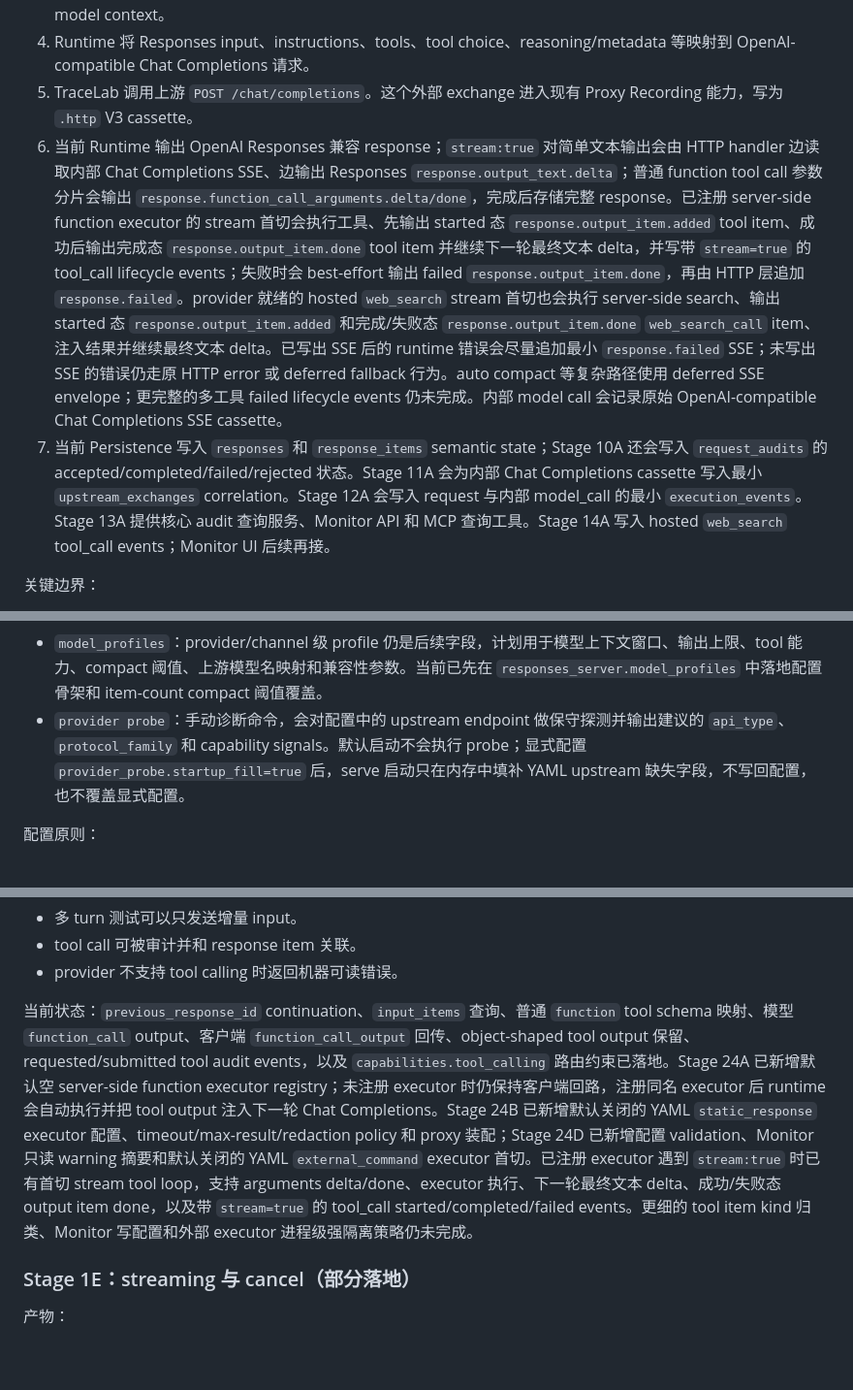
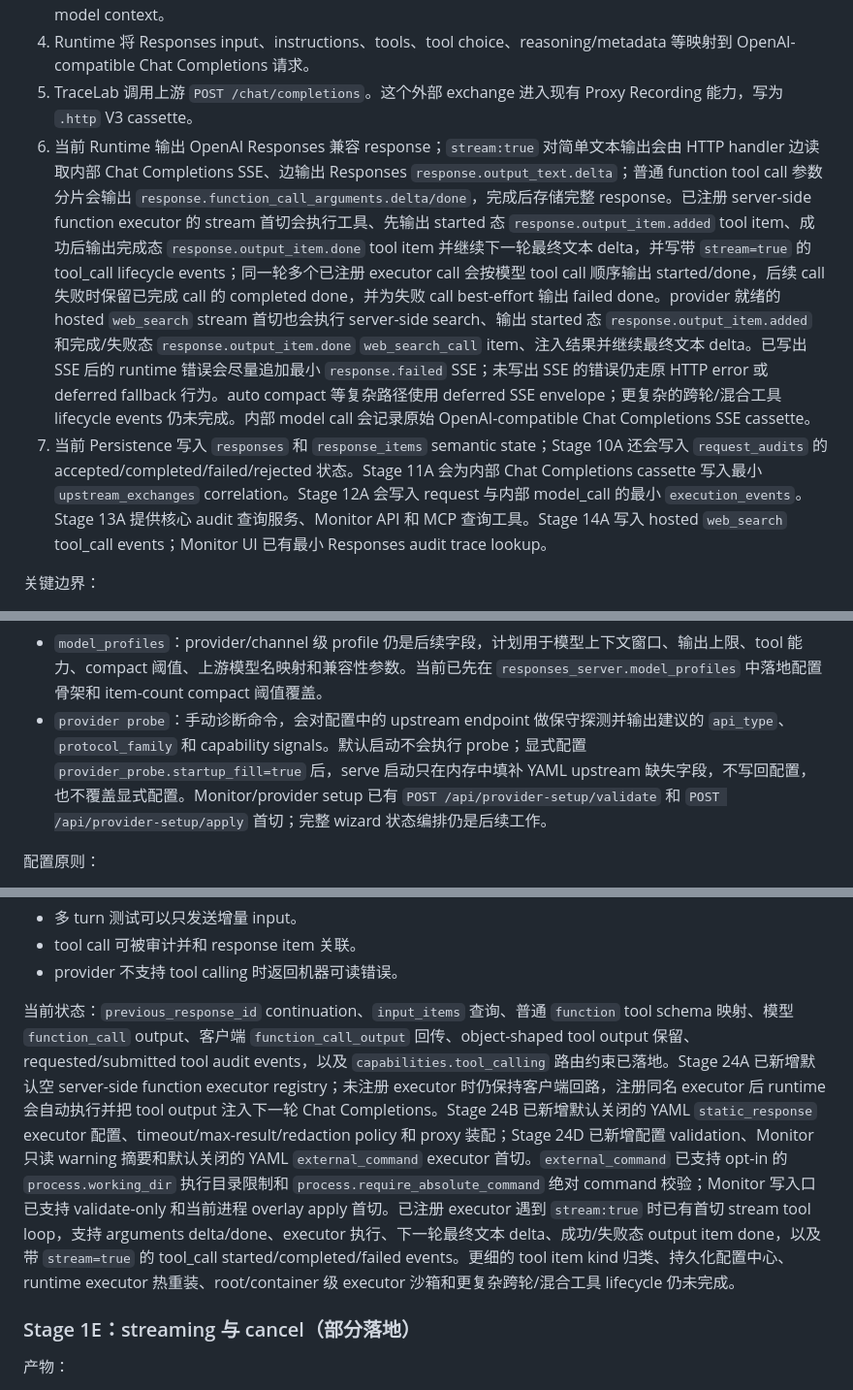
Before and after one commit to kingfs/llm-tracelab, a Markdown page: docs/RESPONSES_SERVER_DESIGN.md, 3 parts joined by grey strips. Shown at 97% size. GitHub-like rendering; blank space fills up the shorter version.

Commit message:
docs: refresh responses server design status

```diff
--- a/docs/RESPONSES_SERVER_DESIGN.md
+++ b/docs/RESPONSES_SERVER_DESIGN.md
@@ -119,8 +119,8 @@ client
 3. Responses Runtime 读取 `previous_response_id`、conversation item 和 request input，构造当前 turn 的 model context。
 4. Runtime 将 Responses input、instructions、tools、tool choice、reasoning/metadata 等映射到 OpenAI-compatible Chat Completions 请求。
 5. TraceLab 调用上游 `POST /chat/completions`。这个外部 exchange 进入现有 Proxy Recording 能力，写为 `.http` V3 cassette。
-6. 当前 Runtime 输出 OpenAI Responses 兼容 response；`stream:true` 对简单文本输出会由 HTTP handler 边读取内部 Chat Completions SSE、边输出 Responses `response.output_text.delta`；普通 function tool call 参数分片会输出 `response.function_call_arguments.delta/done`，完成后存储完整 response。已注册 server-side function executor 的 stream 首切会执行工具、先输出 started 态 `response.output_item.added` tool item、成功后输出完成态 `response.output_item.done` tool item 并继续下一轮最终文本 delta，并写带 `stream=true` 的 tool_call lifecycle events；失败时会 best-effort 输出 failed `response.output_item.done`，再由 HTTP 层追加 `response.failed`。provider 就绪的 hosted `web_search` stream 首切也会执行 server-side search、输出 started 态 `response.output_item.added` 和完成/失败态 `response.output_item.done` `web_search_call` item、注入结果并继续最终文本 delta。已写出 SSE 后的 runtime 错误会尽量追加最小 `response.failed` SSE；未写出 SSE 的错误仍走原 HTTP error 或 deferred fallback 行为。auto compact 等复杂路径使用 deferred SSE envelope；更完整的多工具 failed lifecycle events 仍未完成。内部 model call 会记录原始 OpenAI-compatible Chat Completions SSE cassette。
-7. 当前 Persistence 写入 `responses` 和 `response_items` semantic state；Stage 10A 还会写入 `request_audits` 的 accepted/completed/failed/rejected 状态。Stage 11A 会为内部 Chat Completions cassette 写入最小 `upstream_exchanges` correlation。Stage 12A 会写入 request 与内部 model_call 的最小 `execution_events`。Stage 13A 提供核心 audit 查询服务、Monitor API 和 MCP 查询工具。Stage 14A 写入 hosted `web_search` tool_call events；Monitor UI 后续再接。
+6. 当前 Runtime 输出 OpenAI Responses 兼容 response；`stream:true` 对简单文本输出会由 HTTP handler 边读取内部 Chat Completions SSE、边输出 Responses `response.output_text.delta`；普通 function tool call 参数分片会输出 `response.function_call_arguments.delta/done`，完成后存储完整 response。已注册 server-side function executor 的 stream 首切会执行工具、先输出 started 态 `response.output_item.added` tool item、成功后输出完成态 `response.output_item.done` tool item 并继续下一轮最终文本 delta，并写带 `stream=true` 的 tool_call lifecycle events；同一轮多个已注册 executor call 会按模型 tool call 顺序输出 started/done，后续 call 失败时保留已完成 call 的 completed done，并为失败 call best-effort 输出 failed done。provider 就绪的 hosted `web_search` stream 首切也会执行 server-side search、输出 started 态 `response.output_item.added` 和完成/失败态 `response.output_item.done` `web_search_call` item、注入结果并继续最终文本 delta。已写出 SSE 后的 runtime 错误会尽量追加最小 `response.failed` SSE；未写出 SSE 的错误仍走原 HTTP error 或 deferred fallback 行为。auto compact 等复杂路径使用 deferred SSE envelope；更复杂的跨轮/混合工具 lifecycle events 仍未完成。内部 model call 会记录原始 OpenAI-compatible Chat Completions SSE cassette。
+7. 当前 Persistence 写入 `responses` 和 `response_items` semantic state；Stage 10A 还会写入 `request_audits` 的 accepted/completed/failed/rejected 状态。Stage 11A 会为内部 Chat Completions cassette 写入最小 `upstream_exchanges` correlation。Stage 12A 会写入 request 与内部 model_call 的最小 `execution_events`。Stage 13A 提供核心 audit 查询服务、Monitor API 和 MCP 查询工具。Stage 14A 写入 hosted `web_search` tool_call events；Monitor UI 已有最小 Responses audit trace lookup。
 
 关键边界：
 
@@ -171,7 +171,7 @@ providers:
 - `mode`：TraceLab 对该 provider 的处理模式。当前接受空值、`proxy`、`record_only`、`server`、`responses_server`；空值保持历史兼容。
 - `capabilities`：当前代码支持 `responses`、`chat_completions`、`tool_calling`、`embeddings`、`models`、`tokenize` 布尔能力，用于 routing 和 runtime plan，不应从 provider preset 中隐式猜测所有细节。
 - `model_profiles`：provider/channel 级 profile 仍是后续字段，计划用于模型上下文窗口、输出上限、tool 能力、compact 阈值、上游模型名映射和兼容性参数。当前已先在 `responses_server.model_profiles` 中落地配置骨架和 item-count compact 阈值覆盖。
-- `provider probe`：手动诊断命令，会对配置中的 upstream endpoint 做保守探测并输出建议的 `api_type`、`protocol_family` 和 capability signals。默认启动不会执行 probe；显式配置 `provider_probe.startup_fill=true` 后，serve 启动只在内存中填补 YAML upstream 缺失字段，不写回配置，也不覆盖显式配置。
+- `provider probe`：手动诊断命令，会对配置中的 upstream endpoint 做保守探测并输出建议的 `api_type`、`protocol_family` 和 capability signals。默认启动不会执行 probe；显式配置 `provider_probe.startup_fill=true` 后，serve 启动只在内存中填补 YAML upstream 缺失字段，不写回配置，也不覆盖显式配置。Monitor/provider setup 已有 `POST /api/provider-setup/validate` 和 `POST /api/provider-setup/apply` 首切；完整 wizard 状态编排仍是后续工作。
 
 配置原则：
 
@@ -315,7 +315,7 @@ Responses Runtime 的内部语义不适合全部塞进 raw HTTP cassette body，
 - tool call 可被审计并和 response item 关联。
 - provider 不支持 tool calling 时返回机器可读错误。
 
-当前状态：`previous_response_id` continuation、`input_items` 查询、普通 `function` tool schema 映射、模型 `function_call` output、客户端 `function_call_output` 回传、object-shaped tool output 保留、requested/submitted tool audit events，以及 `capabilities.tool_calling` 路由约束已落地。Stage 24A 已新增默认空 server-side function executor registry；未注册 executor 时仍保持客户端回路，注册同名 executor 后 runtime 会自动执行并把 tool output 注入下一轮 Chat Completions。Stage 24B 已新增默认关闭的 YAML `static_response` executor 配置、timeout/max-result/redaction policy 和 proxy 装配；Stage 24D 已新增配置 validation、Monitor 只读 warning 摘要和默认关闭的 YAML `external_command` executor 首切。已注册 executor 遇到 `stream:true` 时已有首切 stream tool loop，支持 arguments delta/done、executor 执行、下一轮最终文本 delta、成功/失败态 output item done，以及带 `stream=true` 的 tool_call started/completed/failed events。更细的 tool item kind 归类、Monitor 写配置和外部 executor 进程级强隔离策略仍未完成。
+当前状态：`previous_response_id` continuation、`input_items` 查询、普通 `function` tool schema 映射、模型 `function_call` output、客户端 `function_call_output` 回传、object-shaped tool output 保留、requested/submitted tool audit events，以及 `capabilities.tool_calling` 路由约束已落地。Stage 24A 已新增默认空 server-side function executor registry；未注册 executor 时仍保持客户端回路，注册同名 executor 后 runtime 会自动执行并把 tool output 注入下一轮 Chat Completions。Stage 24B 已新增默认关闭的 YAML `static_response` executor 配置、timeout/max-result/redaction policy 和 proxy 装配；Stage 24D 已新增配置 validation、Monitor 只读 warning 摘要和默认关闭的 YAML `external_command` executor 首切。`external_command` 已支持 opt-in 的 `process.working_dir` 执行目录限制和 `process.require_absolute_command` 绝对 command 校验；Monitor 写入口已支持 validate-only 和当前进程 overlay apply 首切。已注册 executor 遇到 `stream:true` 时已有首切 stream tool loop，支持 arguments delta/done、executor 执行、下一轮最终文本 delta、成功/失败态 output item done，以及带 `stream=true` 的 tool_call started/completed/failed events。更细的 tool item kind 归类、持久化配置中心、runtime executor 热重装、root/container 级 executor 沙箱和更复杂跨轮/混合工具 lifecycle 仍未完成。
 
 ### Stage 1E：streaming 与 cancel（部分落地）
 
```
Also changed, not shown: other parts of docs/RESPONSES_SERVER_DESIGN.md (+9 -9 lines).
